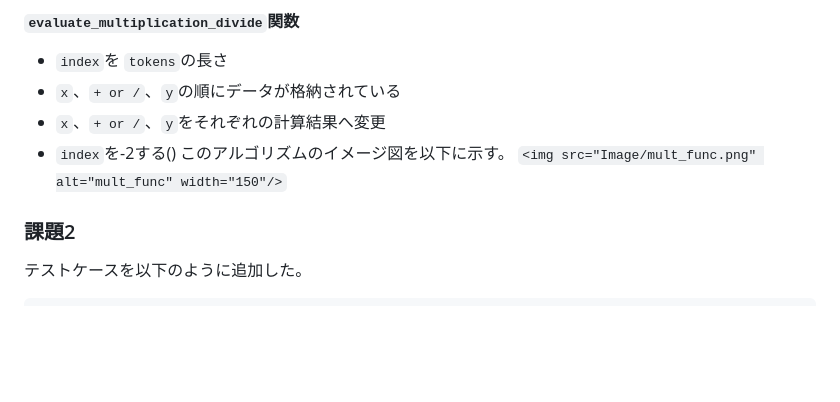
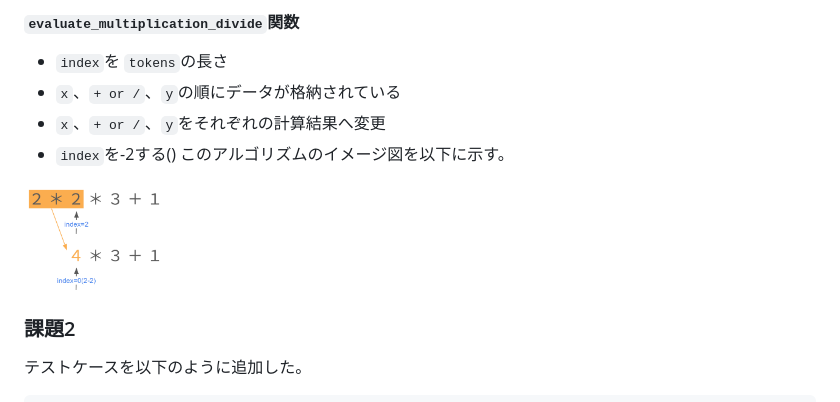
Before and after one commit to Rei-0a/STEP, a Markdown page: 03_ProgrammingTechniques/kadai_design.md, the part around one of its changes. Rendered like a GitHub page; blank space fills up the shorter version.

Commit message:
Edit image size

```diff
--- a/03_ProgrammingTechniques/kadai_design.md
+++ b/03_ProgrammingTechniques/kadai_design.md
@@ -71,7 +71,8 @@ tokens =
 - `x`、`+ or /`、`y`をそれぞれの計算結果へ変更
 - `index`を-2する()
   このアルゴリズムのイメージ図を以下に示す。
-  `<img src="Image/mult_func.png" alt="mult_func" width="150"/>`
+
+<img src="Image/mult_func.png" alt="mult_func" width="150"/>
 
 ### 課題2
 
```
Also changed, not shown: other parts of 03_ProgrammingTechniques/kadai_design.md (+1 -1 lines).
